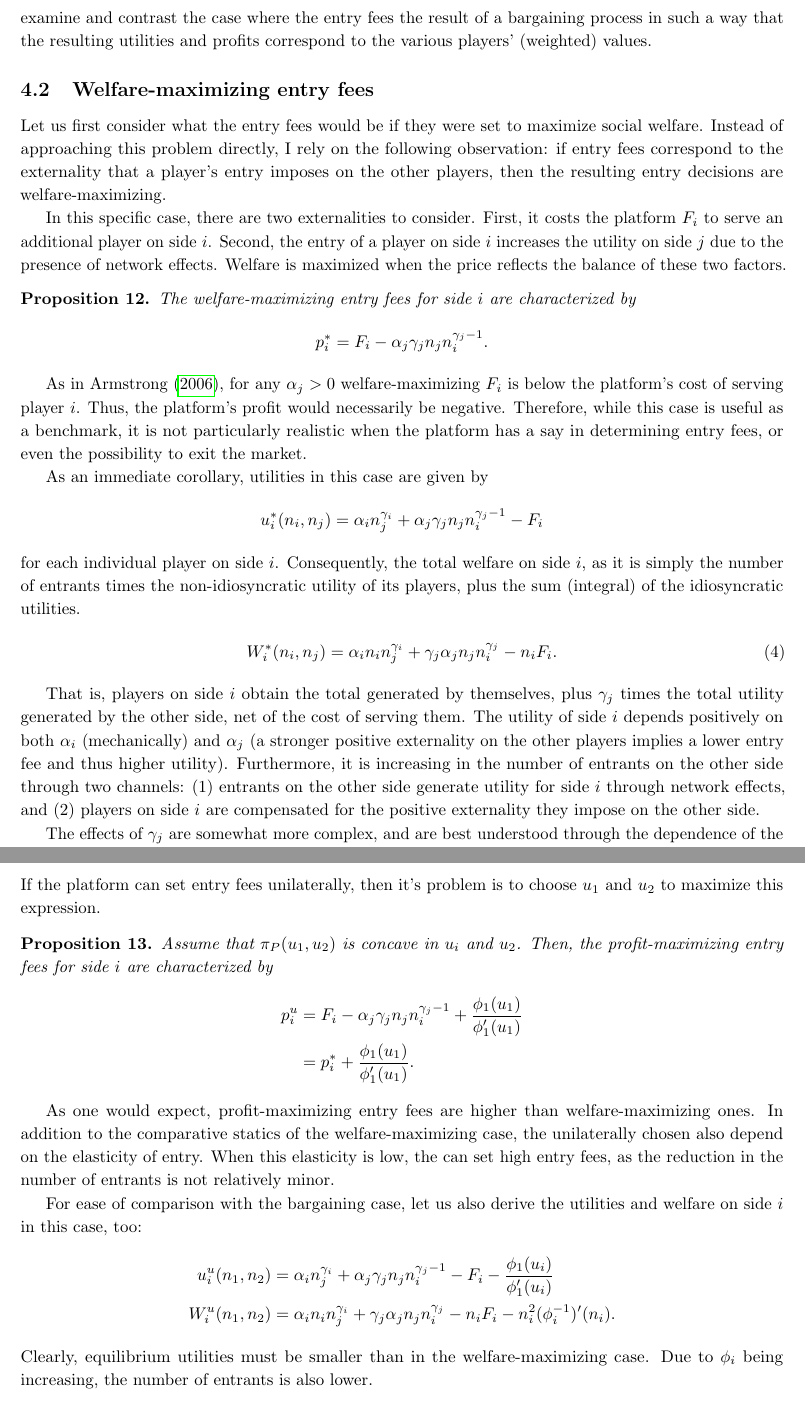
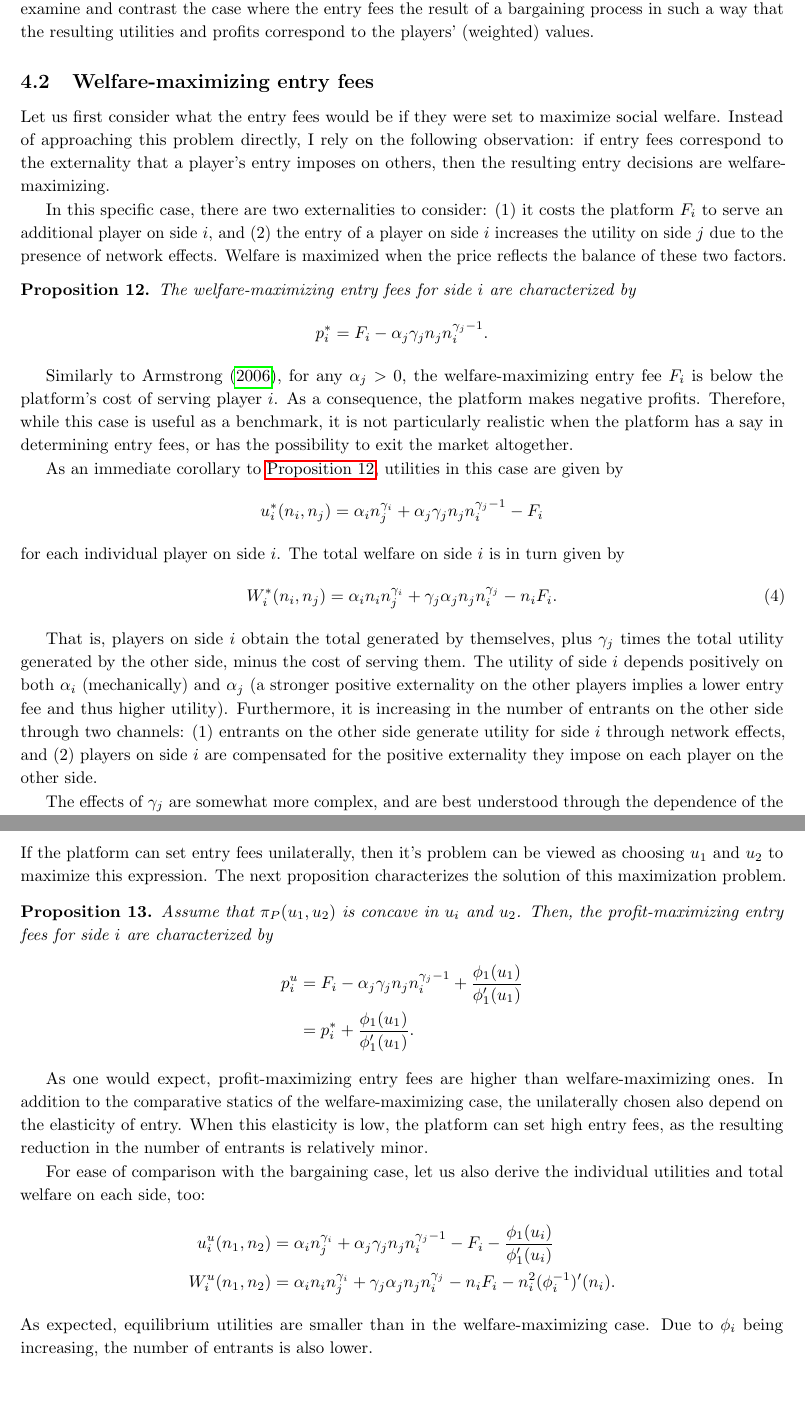
Before and after one commit to stanmart/ValueOfIntermediation, a LaTeX paper (src/paper/theory.tex): two parts of pages 19 and 20 of 37, joined at a grey line, cut so that both start at the same text, the shorter picture padded with empty space. Compiled offline with pdfLaTeX.

Commit message:
Improve example application

```diff
--- a/src/paper/theory.tex
+++ b/src/paper/theory.tex
@@ -1084 +1080,0 @@ After that, I first consider a model analogous to that in \textcite{armstrong200
-Finally, I examine and contrast the case where the entry fees the result of a bargaining process in such a way that the resulting utilities and profits correspond to the various players' (weighted) values.
@@ -1085,12 +1084,11 @@ Finally, I examine and contrast the case where the entry fees the result of a ba
+Finally, I examine and contrast the case where the entry fees the result of a bargaining process in such a way that the resulting utilities and profits correspond to the players' (weighted) values.
 
 \subsection{Welfare-maximizing entry fees}
 
 Let us first consider what the entry fees would be if they were set to maximize social welfare.
-Instead of approaching this problem directly, I rely on the following observation: if entry fees correspond to the externality that a player's entry imposes on the other players, then the resulting entry decisions are welfare-maximizing.
-
-In this specific case, there are two externalities to consider.
-First, it costs the platform $F_i$ to serve an additional player on side $i$.
-Second, the entry of a player on side $i$ increases the utility on side $j$ due to the presence of network effects.
+Instead of approaching this problem directly, I rely on the following observation: if entry fees correspond to the externality that a player's entry imposes on others, then the resulting entry decisions are welfare-maximizing.
+
+In this specific case, there are two externalities to consider: (1) it costs the platform $F_i$ to serve an additional player on side $i$, and (2) the entry of a player on side $i$ increases the utility on side $j$ due to the presence of network effects.
 Welfare is maximized when the price reflects the balance of these two factors.
 \begin{proposition}
     \label{prop:welfare_max_entry_fees}
@@ -1100,23 +1098,23 @@ Welfare is maximized when the price reflects the balance of these two factors.
     \end{align*}
 \end{proposition}
 
-As in \textcite{armstrong2006competition}, for any $\alpha_j > 0$ welfare-maximizing $F_i$ is below the platform's cost of serving player $i$.
-Thus, the platform's profit would necessarily be negative.
-Therefore, while this case is useful as a benchmark, it is not particularly realistic when the platform has a say in determining entry fees, or even the possibility to exit the market.
-
-As an immediate corollary, utilities in this case are given by
+Similarly to \textcite{armstrong2006competition}, for any $\alpha_j > 0$, the welfare-maximizing entry fee $F_i$ is below the platform's cost of serving player $i$.
+As a consequence, the platform makes negative profits.
+Therefore, while this case is useful as a benchmark, it is not particularly realistic when the platform has a say in determining entry fees, or has the possibility to exit the market altogether.
+
+As an immediate corollary to \Cref{prop:welfare_max_entry_fees}, utilities in this case are given by
 \begin{align*}
     u_i^*(n_i, n_j) = \alpha_i n_j ^ {\gamma_i} + \alpha_j \gamma_j n_j n_i^{\gamma_j - 1} - F_i
 \end{align*}
 for each individual player on side $i$.
-Consequently, the total welfare on side $i$, as it is simply the number of entrants times the non-idiosyncratic utility of its players, plus the sum (integral) of the idiosyncratic utilities.
+The total welfare on side $i$ is in turn given by
 \begin{align}
     W_i^*(n_i, n_j) = \alpha_i n_i n_j ^ {\gamma_i} + \gamma_j \alpha_j n_j n_i^{\gamma_j} - n_i F_i.
 \end{align}
 
-That is, players on side $i$ obtain the total generated by themselves, plus $\gamma_j$ times the total utility generated by the other side, net of the cost of serving them.
+That is, players on side $i$ obtain the total generated by themselves, plus $\gamma_j$ times the total utility generated by the other side, minus the cost of serving them.
 The utility of side $i$ depends positively on both $\alpha_i$ (mechanically) and $\alpha_j$ (a stronger positive externality on the other players implies a lower entry fee and thus higher utility).
-Furthermore, it is increasing in the number of entrants on the other side through two channels: (1) entrants on the other side generate utility for side $i$ through network effects, and (2) players on side $i$ are compensated for the positive externality they impose on the other side.
+Furthermore, it is increasing in the number of entrants on the other side through two channels: (1) entrants on the other side generate utility for side $i$ through network effects, and (2) players on side $i$ are compensated for the positive externality they impose on each player on the other side.
 
 The effects of $\gamma_j$ are somewhat more complex, and are best understood through the dependence of the utility on side $i$ on $n_i$.
 Total welfare on side $i$ is always increasing in $n_i$, but individual utilities are not.
@@ -1130,8 +1128,8 @@ First, rewrite the platform's profit as a function of utilities, rather than the
 \begin{align*}
     \pi_P(u_1, u_2) = \phi_1(u_1) [\alpha_1 \phi_2(u_2) ^ {\gamma_1} - u_1 - F_1] + \phi_2(u_2) [\alpha_2 \phi_1(u_1) ^ {\gamma_2} - u_2 - F_2].
 \end{align*}
-If the platform can set entry fees unilaterally, then it's problem is to choose $u_1$ and $u_2$ to maximize this expression.
-
+If the platform can set entry fees unilaterally, then it's problem can be viewed as choosing $u_1$ and $u_2$ to maximize this expression.
+The next proposition characterizes the solution of this maximization problem.
 \begin{proposition}
     \label{prop:unilateral_entry_fees}
     Assume that $\pi_P(u_1, u_2)$ is concave in $u_i$ and $u_2$.
@@ -1144,14 +1142,14 @@ If the platform can set entry fees unilaterally, then it's problem is to choose
 
 As one would expect, profit-maximizing entry fees are higher than welfare-maximizing ones.
 In addition to the comparative statics of the welfare-maximizing case, the unilaterally chosen also depend on the elasticity of entry.
-When this elasticity is low, the can set high entry fees, as the reduction in the number of entrants is not relatively minor.
-
-For ease of comparison with the bargaining case, let us also derive the utilities and welfare on side $i$ in this case, too:
+When this elasticity is low, the platform can set high entry fees, as the resulting reduction in the number of entrants is relatively minor.
+
+For ease of comparison with the bargaining case, let us also derive the individual utilities and total welfare on each side, too:
 \begin{align*}
     u_i^u(n_1, n_2) &= \alpha_i n_j ^ {\gamma_i} + \alpha_j \gamma_j n_j n_i^{\gamma_j - 1} - F_i - \frac{\phi_1(u_i)}{\phi'_1(u_i)} \\
     W_i^u(n_1, n_2) &= \alpha_i n_i n_j ^ {\gamma_i} + \gamma_j \alpha_j n_j n_i^{\gamma_j} - n_i F_i - n_i^2 (\phi_i^{-1})'(n_i).
 \end{align*}
-Clearly, equilibrium utilities must be smaller than in the welfare-maximizing case.
+As expected, equilibrium utilities are smaller than in the welfare-maximizing case.
 Due to $\phi_i$ being increasing, the number of entrants is also lower.
 
 \subsection{Bargaining}
```
Also changed, not shown: src/paper/theory.tex (44 more changed lines).
